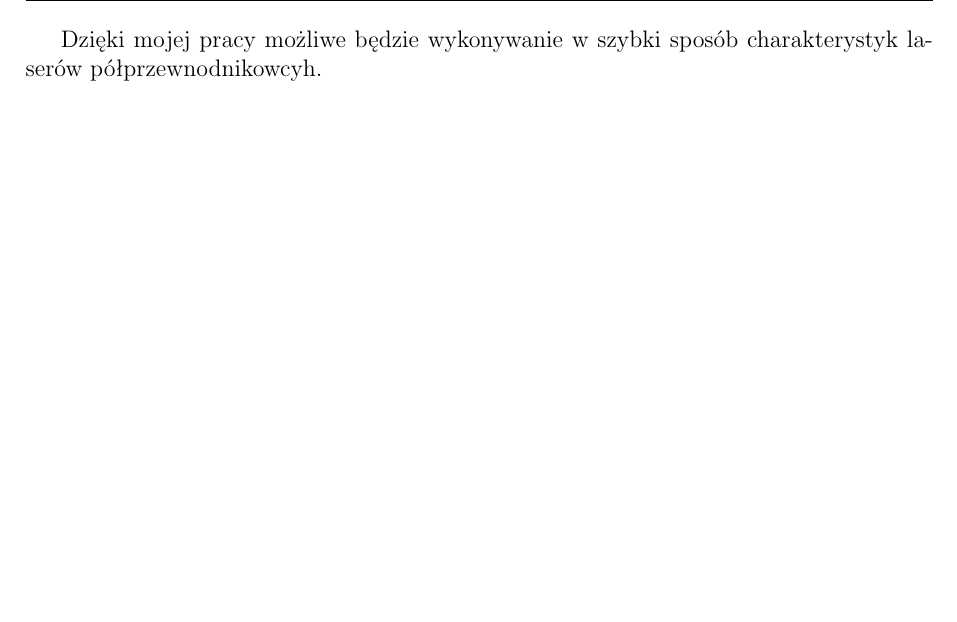
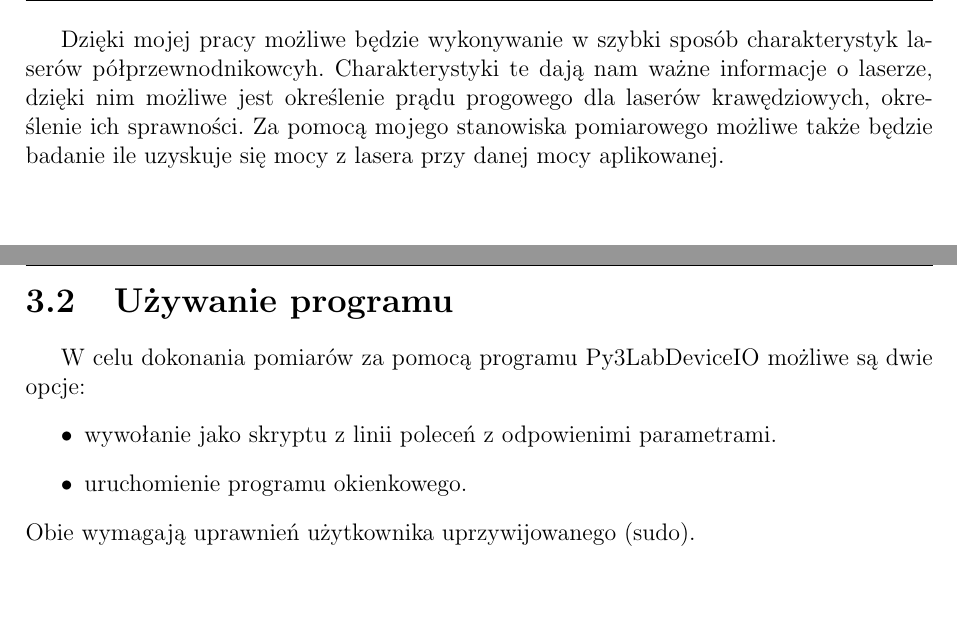
Before and after one commit to pawel21/fit, a LaTeX thesis (latex/praca.tex): part of page 3 of 26 before the commit and two parts of pages 3 and 8 of 27 after it, the two joined at a grey line, cut so that both start at the same text, the shorter picture padded with empty space. Compiled offline with pdfLaTeX.

Commit message:
add something in pre

```diff
--- a/latex/praca.tex
+++ b/latex/praca.tex
@@ -75,7 +75,7 @@ open source takiego jak Python, C/C++ oraz systemu Linux do stworzenia stanowisk
 stając z tych technologi mam zamiar stworzyć interfejs pomiarowy na platformę Ubuntu
 w laboratorium fotoniki. \\
 
-Dzięki mojej pracy możliwe będzie wykonywanie w szybki sposób charakterystyk laserów półprzewnodnikowcyh.
+Dzięki mojej pracy możliwe będzie wykonywanie w szybki sposób charakterystyk laserów półprzewnodnikowcyh. Charakterystyki te dają nam ważne informacje o laserze, dzięki nim możliwe jest określenie prądu progowego dla laserów krawędziowych, określenie ich sprawności. Za pomocą mojego stanowiska pomiarowego możliwe także będzie badanie ile uzyskuje się mocy z lasera przy danej mocy aplikowanej.
 
 
 
@@ -167,6 +169,13 @@ zwraca intancje danego urządzenia, co umażliwa korzystanie z jego funkcji.
   \caption{Strukura programu.}
 \end{figure}
 
+\section{Używanie programu}
+W celu dokonania pomiarów za pomocą programu Py3LabDeviceIO możliwe są dwie opcje:
+\begin{itemize}
+\item wywołanie jako skryptu z linii poleceń z odpowienimi parametrami.
+\item uruchomienie programu okienkowego.
+\end{itemize}
+Obie wymagają uprawnień użytkownika uprzywijowanego (sudo).
 \newpage
 \chapter{Gui}
 \section{Gui}
```
Also changed, not shown: latex/praca.pdf, latex/praca.tex (18 more changed lines), 4 other files.
